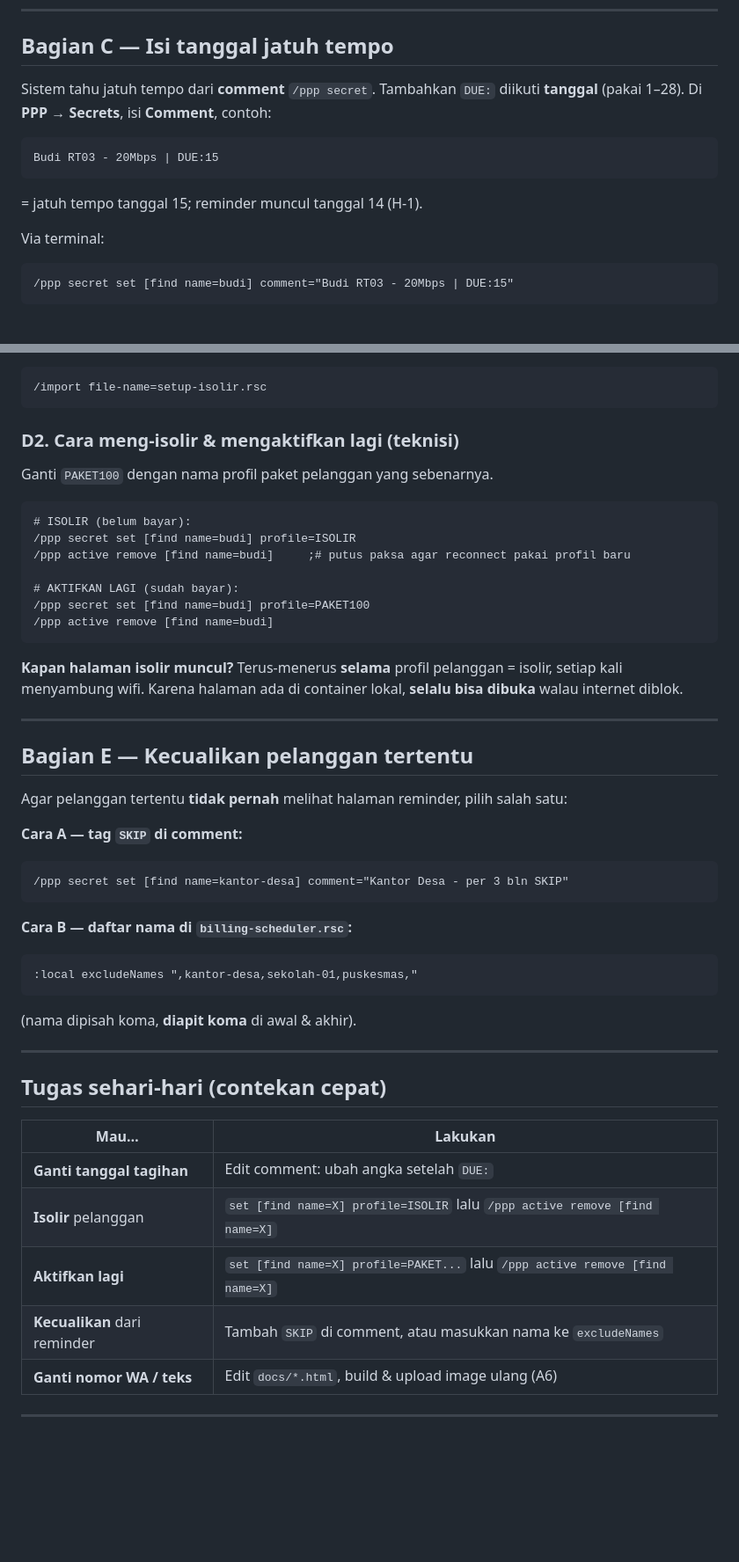
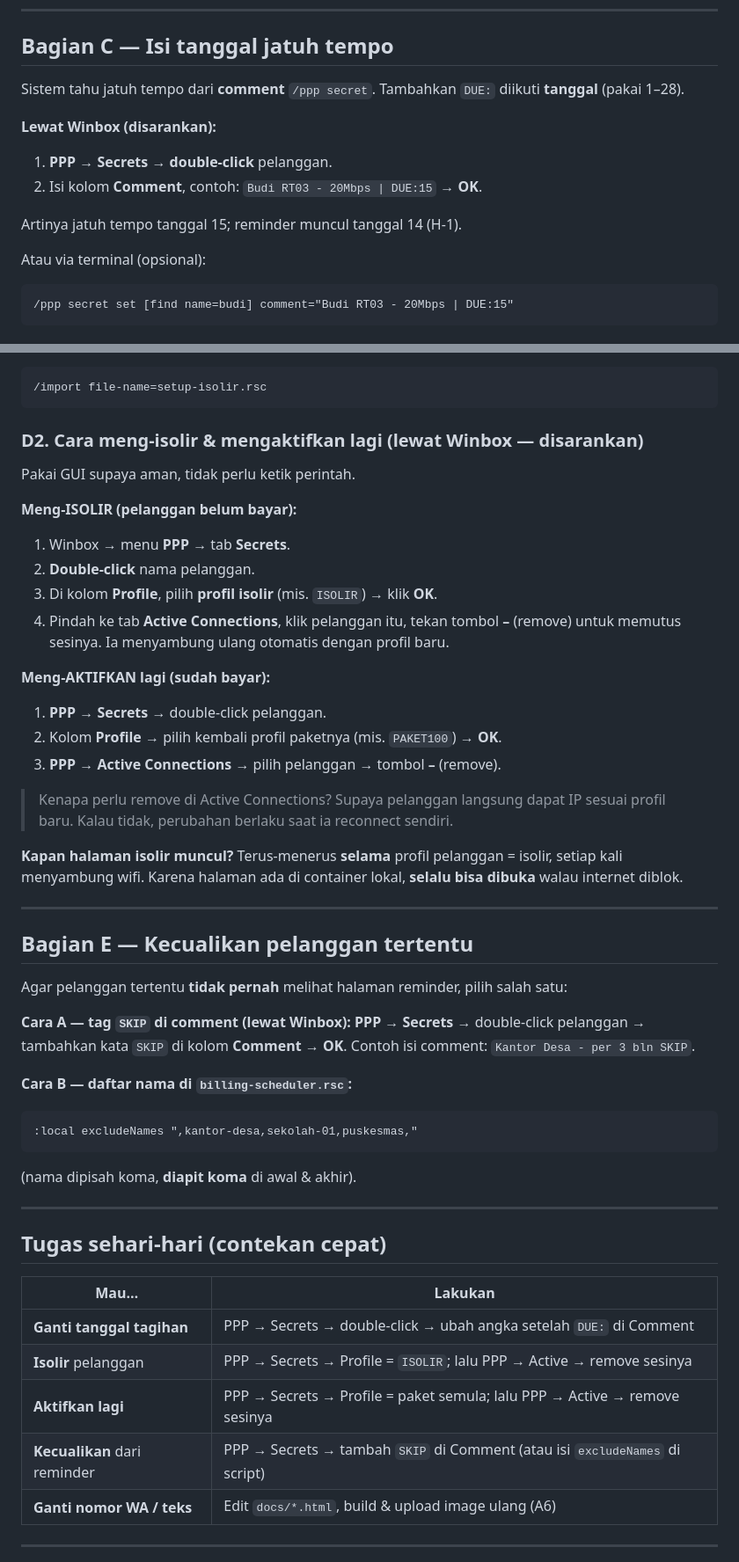
Before and after one commit to faqihuddinhabibi/mikrotik-wisp-tools, a Markdown page: 2-reminder-tagihan-container/README.md, 2 parts joined by grey strips. Shown at 88% size. GitHub-like rendering; blank space fills up the shorter version.

````diff
--- a/2-reminder-tagihan-container/README.md
+++ b/2-reminder-tagihan-container/README.md
@@ -170,13 +170,15 @@ Ini menyalakan web-proxy dan menyiapkan pengalihan HTTP untuk daftar
 ## Bagian C — Isi tanggal jatuh tempo
 
 Sistem tahu jatuh tempo dari **comment** `/ppp secret`. Tambahkan `DUE:` diikuti
-**tanggal** (pakai 1–28). Di **PPP → Secrets**, isi **Comment**, contoh:
-```
-Budi RT03 - 20Mbps | DUE:15
-```
-= jatuh tempo tanggal 15; reminder muncul tanggal 14 (H-1).
+**tanggal** (pakai 1–28).
 
-Via terminal:
+**Lewat Winbox (disarankan):**
+1. **PPP → Secrets** → **double-click** pelanggan.
+2. Isi kolom **Comment**, contoh: `Budi RT03 - 20Mbps | DUE:15` → **OK**.
+
+Artinya jatuh tempo tanggal 15; reminder muncul tanggal 14 (H-1).
+
+Atau via terminal (opsional):
 ```rsc
 /ppp secret set [find name=budi] comment="Budi RT03 - 20Mbps | DUE:15"
 ```
@@ -214,17 +216,25 @@ isolir:
 /import file-name=setup-isolir.rsc
 ```
 
-### D2. Cara meng-isolir & mengaktifkan lagi (teknisi)
-Ganti `PAKET100` dengan nama profil paket pelanggan yang sebenarnya.
-```rsc
-# ISOLIR (belum bayar):
-/ppp secret set [find name=budi] profile=ISOLIR
-/ppp active remove [find name=budi]     ;# putus paksa agar reconnect pakai profil baru
+### D2. Cara meng-isolir & mengaktifkan lagi (lewat Winbox — disarankan)
 
-# AKTIFKAN LAGI (sudah bayar):
-/ppp secret set [find name=budi] profile=PAKET100
-/ppp active remove [find name=budi]
-```
+Pakai GUI supaya aman, tidak perlu ketik perintah.
+
+**Meng-ISOLIR (pelanggan belum bayar):**
+1. Winbox → menu **PPP** → tab **Secrets**.
+2. **Double-click** nama pelanggan.
+3. Di kolom **Profile**, pilih **profil isolir** (mis. `ISOLIR`) → klik **OK**.
+4. Pindah ke tab **Active Connections**, klik pelanggan itu, tekan tombol **–**
+   (remove) untuk memutus sesinya. Ia menyambung ulang otomatis dengan profil baru.
+
+**Meng-AKTIFKAN lagi (sudah bayar):**
+1. **PPP → Secrets** → double-click pelanggan.
+2. Kolom **Profile** → pilih kembali profil paketnya (mis. `PAKET100`) → **OK**.
+3. **PPP → Active Connections** → pilih pelanggan → tombol **–** (remove).
+
+> Kenapa perlu remove di Active Connections? Supaya pelanggan langsung dapat IP
+> sesuai profil baru. Kalau tidak, perubahan berlaku saat ia reconnect sendiri.
+
 **Kapan halaman isolir muncul?** Terus-menerus **selama** profil pelanggan = isolir,
 setiap kali menyambung wifi. Karena halaman ada di container lokal, **selalu bisa
 dibuka** walau internet diblok.
@@ -235,10 +245,10 @@ dibuka** walau internet diblok.
 
 Agar pelanggan tertentu **tidak pernah** melihat halaman reminder, pilih salah satu:
 
-**Cara A — tag `SKIP` di comment:**
-```rsc
-/ppp secret set [find name=kantor-desa] comment="Kantor Desa - per 3 bln SKIP"
-```
+**Cara A — tag `SKIP` di comment (lewat Winbox):**
+**PPP → Secrets** → double-click pelanggan → tambahkan kata `SKIP` di kolom
+**Comment** → **OK**. Contoh isi comment: `Kantor Desa - per 3 bln SKIP`.
+
 **Cara B — daftar nama di `billing-scheduler.rsc`:**
 ```rsc
 :local excludeNames ",kantor-desa,sekolah-01,puskesmas,"
@@ -251,10 +261,10 @@ Agar pelanggan tertentu **tidak pernah** melihat halaman reminder, pilih salah s
 
 | Mau… | Lakukan |
 |------|---------|
-| **Ganti tanggal tagihan** | Edit comment: ubah angka setelah `DUE:` |
-| **Isolir** pelanggan | `set [find name=X] profile=ISOLIR` lalu `/ppp active remove [find name=X]` |
-| **Aktifkan lagi** | `set [find name=X] profile=PAKET...` lalu `/ppp active remove [find name=X]` |
-| **Kecualikan** dari reminder | Tambah `SKIP` di comment, atau masukkan nama ke `excludeNames` |
+| **Ganti tanggal tagihan** | PPP → Secrets → double-click → ubah angka setelah `DUE:` di Comment |
+| **Isolir** pelanggan | PPP → Secrets → Profile = `ISOLIR`; lalu PPP → Active → remove sesinya |
+| **Aktifkan lagi** | PPP → Secrets → Profile = paket semula; lalu PPP → Active → remove sesinya |
+| **Kecualikan** dari reminder | PPP → Secrets → tambah `SKIP` di Comment (atau isi `excludeNames` di script) |
 | **Ganti nomor WA / teks** | Edit `docs/*.html`, build & upload image ulang (A6) |
 
 ---
````
Also changed, not shown: 3-reminder-tagihan-vps/README.md (+29 -25 lines).
